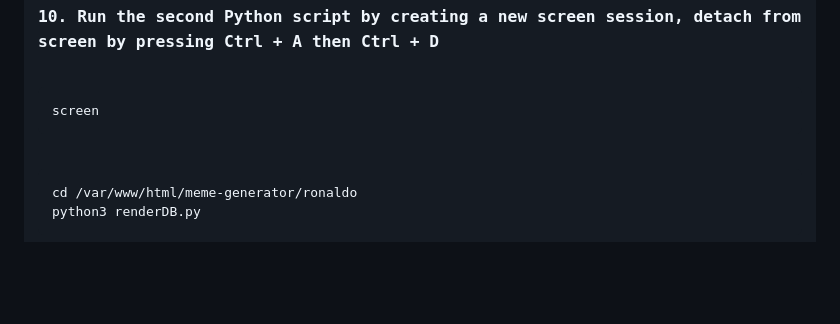
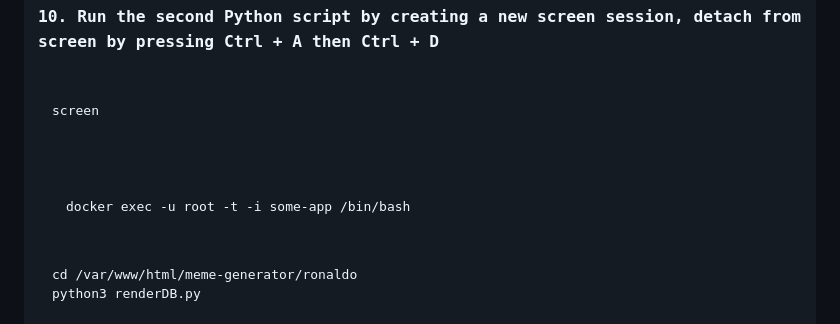
Before and after one commit to gabrielkheisa/meme-generator, a Markdown page: readme.md, the part around the change. Rendered like a GitHub page; blank space fills up the shorter version.

```diff
--- a/readme.md
+++ b/readme.md
@@ -148,6 +148,9 @@ python3 renderDB.py
 screen
 </pre>
 <pre>
+<pre>
+docker exec -u root -t -i some-app /bin/bash
+</pre>
 cd /var/www/html/meme-generator/ronaldo
 python3 renderDB.py
 </pre>
```
